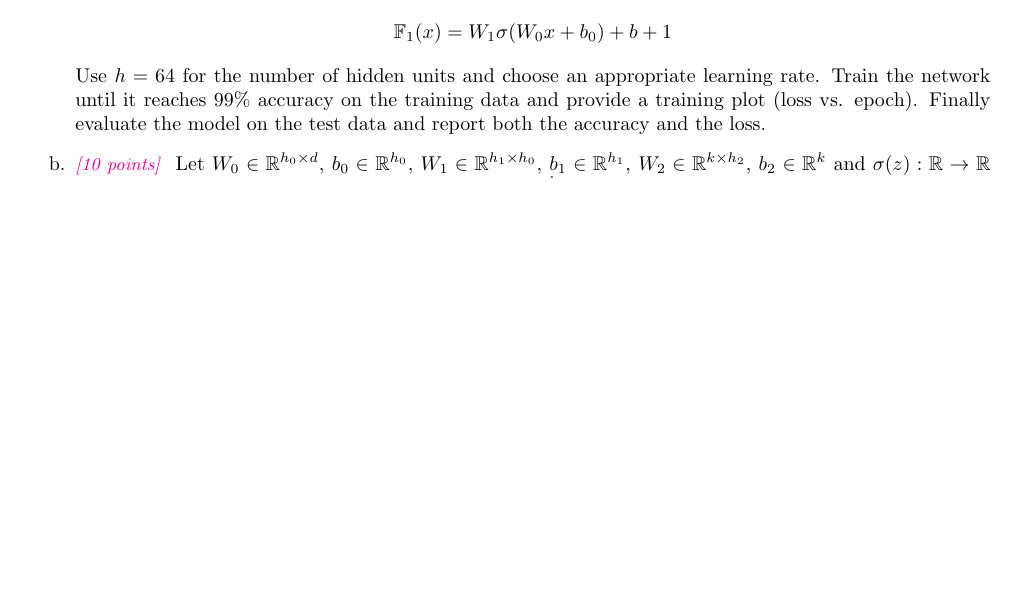
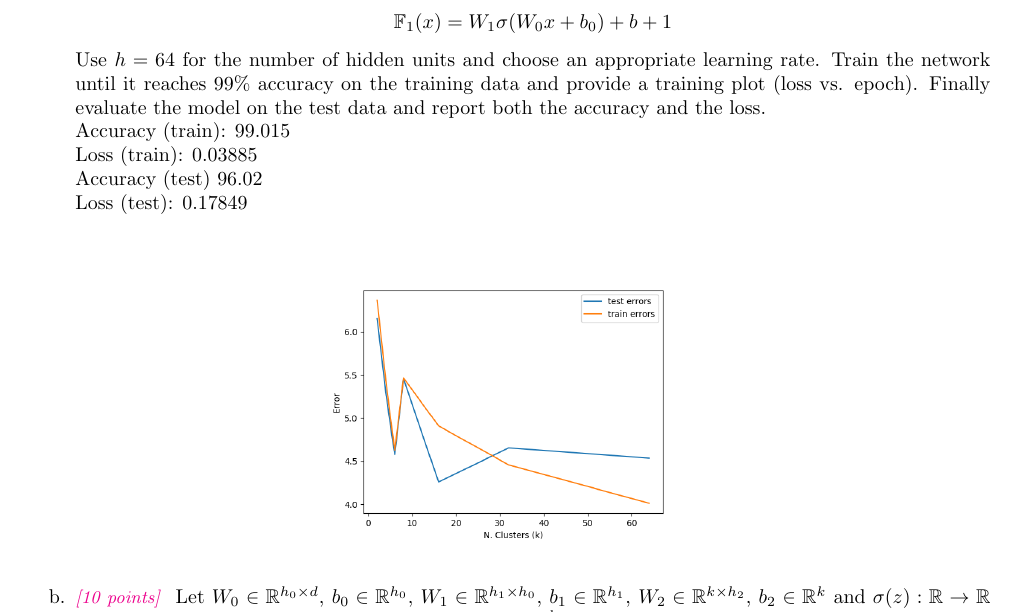
Before and after one commit to DinoBektesevic/CSE546_HW, a LaTeX thesis (HW3/CSE546A_DinoBektesevic_HW3.tex): part of page 7 of 8 before the commit and part of page 8 of 10 after it, cut so that both start at the same text, the shorter picture padded with empty space. Compiled offline with pdfLaTeX.

Commit message:
Updates from Overleaf

```diff
--- a/HW3/CSE546A_DinoBektesevic_HW3.tex
+++ b/HW3/CSE546A_DinoBektesevic_HW3.tex
@@ -204,7 +221,15 @@ For this assignment, use the Adam optimizer from torch.optim. Adam is a more adv
 \begin{enumerate}
     \item \points{10} Let $W_0\in\R^{h\times d}$, $b_0\in\R^h$, $W_1\in\R^{k\times h}$, $b_1\in\R^k$ and $\sigma (z): \R \rightarrow \R$ some non-linear activation function. Given some $x\in\R^d$, the forward pass of the wide, shallow network can be formulated as:
     $$\F_1(x) = W_1\sigma (W_0x+b_0) + b+1$$
-    Use $h=64$ for the number of hidden units and choose an appropriate learning rate. Train the network until it reaches 99\% accuracy on the training data and provide a training plot (loss vs. epoch). Finally evaluate the model on the test data and report both the accuracy and the loss.
+    Use $h=64$ for the number of hidden units and choose an appropriate learning rate. Train the network until it reaches 99\% accuracy on the training data and provide a training plot (loss vs. epoch). Finally evaluate the model on the test data and report both the accuracy and the loss. \\
+    Accuracy (train): 99.015 \\
+    Loss (train): 0.03885 \\
+    Accuracy (test) 96.02 \\
+    Loss (test): 0.17849 \\
+     \begin{figure}[h!]
+    \centering
+    \includegraphics[width=0.4\textwidth]{HW3/HW3_plots/A4c_Errors1.png}
+    \end{figure}
 
     \item \points{10} Let $W_0\in\R^{h_0\times d}$, $b_0\in\R^{h_0}$, $W_1\in\R^{h_1\times h_0}$, $b_1 \in \R^{h_1}$, $W_2\in \R^{k\times h_2}$, $b_2 \in \R^k$ and $\sigma (z): \R \rightarrow \R$ some non-linear activation function. Given some $x\in\R^d$, the forward pass of the network can be formulated as:
     $$\F_2(x) = W_2\sigma(W_1\sigma (W_0x + b_0) +b_1) + b_2$$
```
Also changed, not shown: HW3/CSE546A_DinoBektesevic_HW3.tex (17 more changed lines).
